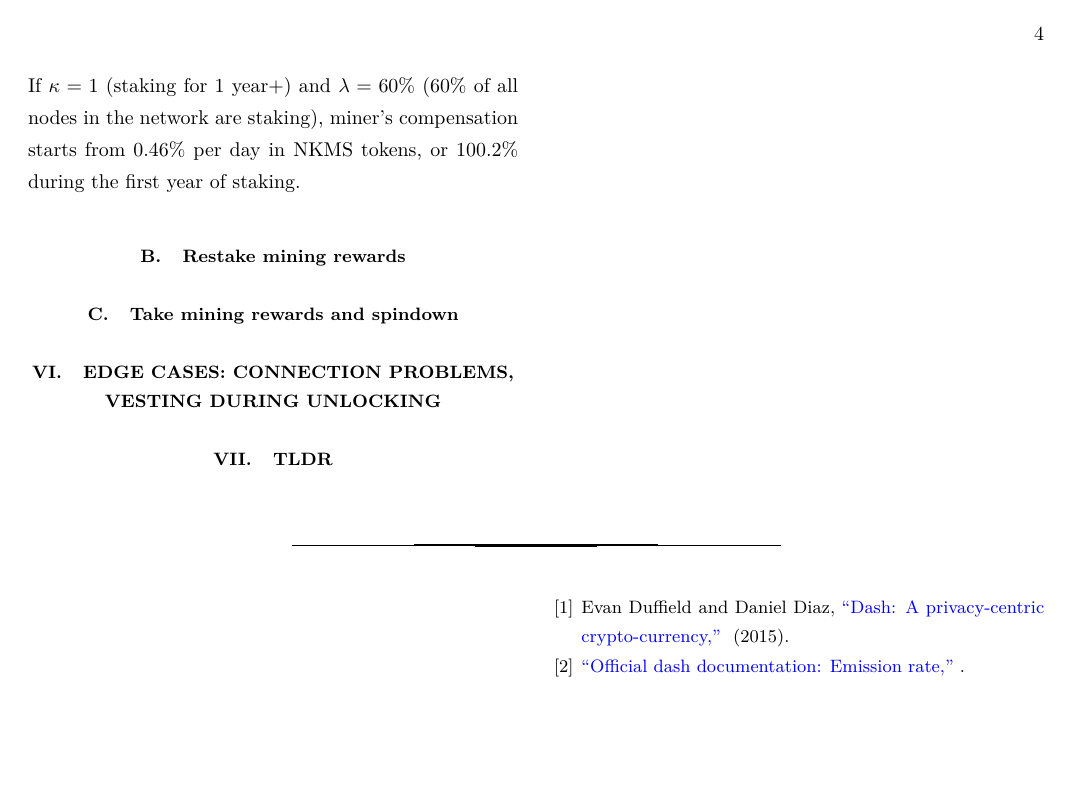
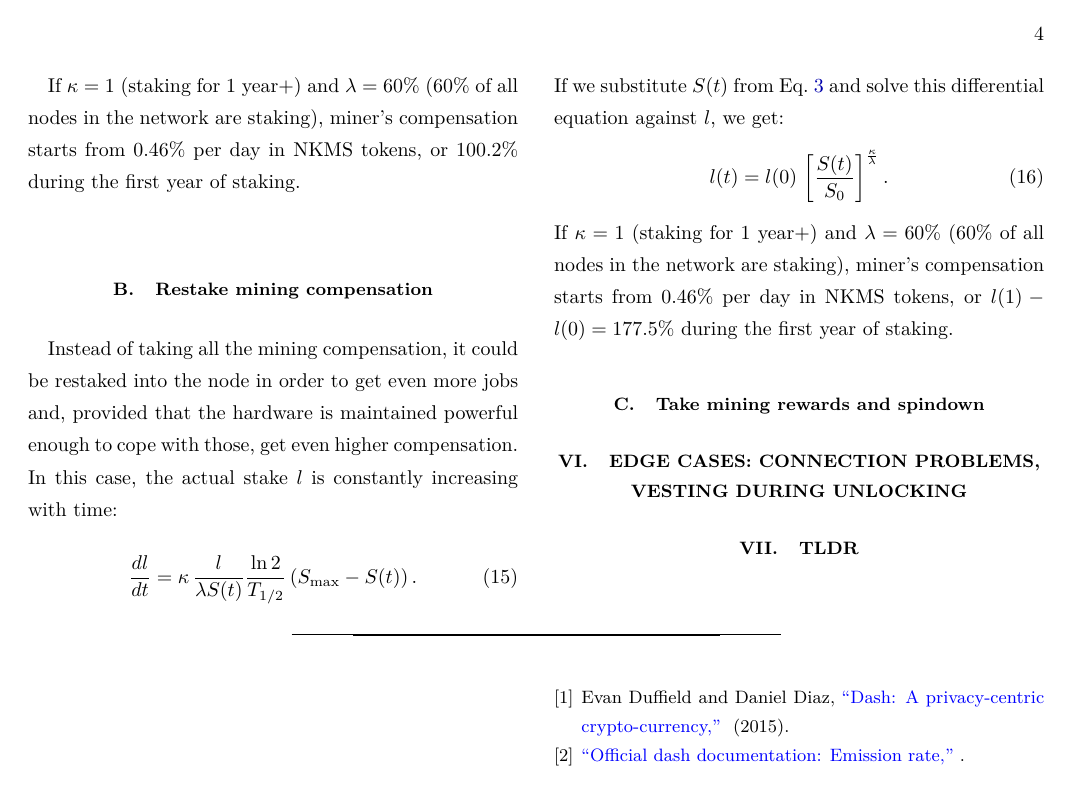
Before and after one commit to nucypher/mining-paper, a LaTeX paper (mining-paper.tex): page 4 of 4. Compiled offline with XeLaTeX.

Commit message:
Restaking rewards

```diff
--- a/mining-paper.tex
+++ b/mining-paper.tex
@@ -208,11 +208,26 @@ When we substitute $S(t)$ from Eq.~\ref{eq:supply-time} and integrate over time,
 \begin{equation}
     r(t) = \frac{\kappa}{\lambda} l \ln\frac{S(t)}{S_0}.
 \end{equation}
+
 If $\kappa=1$ (staking for $1$~year+) and $\lambda=60\%$ ($60\%$ of all nodes in the network are staking),
 miner's compensation starts from $0.46\%$~per~day in NKMS tokens,
 or $100.2\%$ during the first year of staking.
 
-\subsection{Restake mining rewards}
+\subsection{Restake mining compensation}
+
+Instead of taking all the mining compensation, it could be restaked into the node in order to get even more jobs and, provided that the hardware is maintained
+powerful enough to cope with those, get even higher compensation.
+In this case, the actual stake $l$ is constantly increasing with time:
+\begin{equation}
+    \frac{dl}{dt} =  \kappa\, \frac{l}{\lambda S(t)} \frac{\ln{2}}{T_{1/2}} \left( S_{\max} - S(t)\right).
+\end{equation}
+If we substitute $S(t)$ from Eq.~\ref{eq:supply-time} and solve this differential equation against $l$, we get:
+\begin{equation}
+    l(t) = l(0)\,\left[ \frac{S(t)}{S_0} \right]^{\frac{\kappa}{\lambda}}.
+\end{equation}
+If $\kappa=1$ (staking for $1$~year+) and $\lambda=60\%$ ($60\%$ of all nodes in the network are staking),
+miner's compensation starts from $0.46\%$~per~day in NKMS tokens,
+or $l(1) - l(0) = 177.5\%$ during the first year of staking.
 
 \subsection{Take mining rewards and spindown}
 
```
Also changed, not shown: mining-paper.pdf, mining-paper.tex (2 more changed lines).
